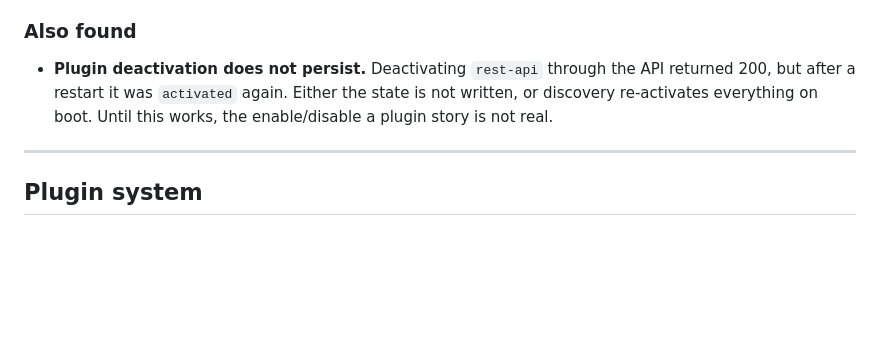
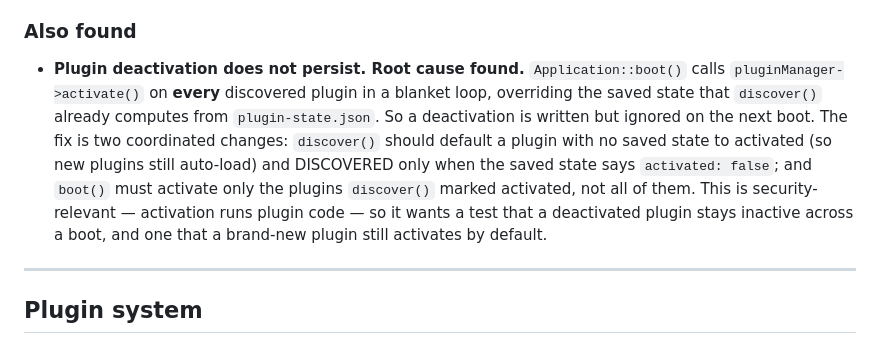
Before and after one commit to felixgeelhaar/click-cms, a Markdown page: docs/backlog.md, the part around the change. Rendered like a GitHub page; blank space fills up the shorter version.

Commit message:
docs: pin the plugin-deactivation root cause
boot() blanket-activates every discovered plugin, overriding the saved state
discover() computes — so a deactivation is written and then ignored on the next
boot. Recorded the exact two-part fix and the tests it needs, to be done in the
same pass that wires the audit decorator into boot rather than churning boot
twice.

Claude-Session: https://claude.ai/code/session_01BWxWBDECJKQm7RxZRAKn7g

```diff
--- a/docs/backlog.md
+++ b/docs/backlog.md
@@ -123,10 +123,17 @@ with full verification, not a rushed one.
 
 ### Also found
 
-- **Plugin deactivation does not persist.** Deactivating `rest-api` through the
-  API returned 200, but after a restart it was `activated` again. Either the
-  state is not written, or discovery re-activates everything on boot. Until this
-  works, the enable/disable a plugin story is not real.
+- **Plugin deactivation does not persist. Root cause found.**
+  `Application::boot()` calls `pluginManager->activate()` on **every** discovered
+  plugin in a blanket loop, overriding the saved state that `discover()` already
+  computes from `plugin-state.json`. So a deactivation is written but ignored on
+  the next boot. The fix is two coordinated changes: `discover()` should default
+  a plugin with no saved state to activated (so new plugins still auto-load) and
+  DISCOVERED only when the saved state says `activated: false`; and `boot()` must
+  activate only the plugins `discover()` marked activated, not all of them. This
+  is security-relevant — activation runs plugin code — so it wants a test that a
+  deactivated plugin stays inactive across a boot, and one that a brand-new
+  plugin still activates by default.
 
 ---
 
```
